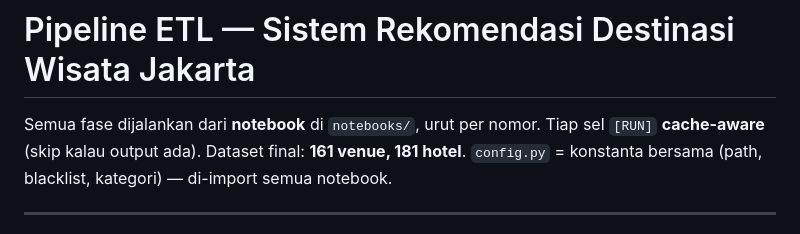
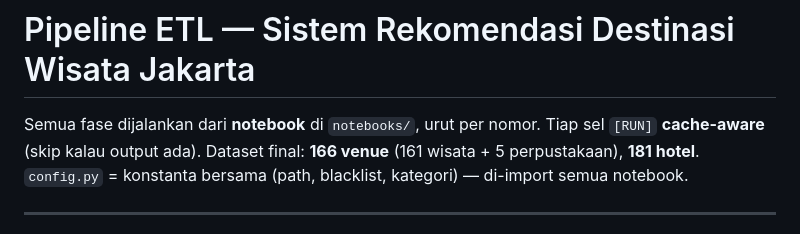
Before and after one commit to Hazjel/sistem-rekomendasi-destinasi-wisata-jakarta, a Markdown page: PIPELINE.md, the part around the change. Drawn GitHub-style.

```diff
--- a/PIPELINE.md
+++ b/PIPELINE.md
@@ -2,7 +2,7 @@
 
 Semua fase dijalankan dari **notebook** di `notebooks/`, urut per nomor.
 Tiap sel `[RUN]` **cache-aware** (skip kalau output ada). Dataset final:
-**161 venue, 181 hotel**. `config.py` = konstanta bersama (path, blacklist,
+**166 venue** (161 wisata + 5 perpustakaan), **181 hotel**. `config.py` = konstanta bersama (path, blacklist,
 kategori) — di-import semua notebook.
 
 ---
```
Also changed, not shown: README.md (+2 -2 lines).
